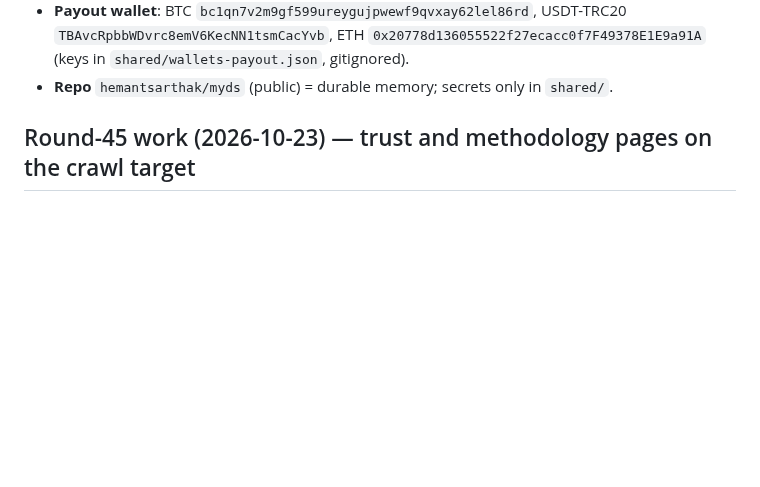
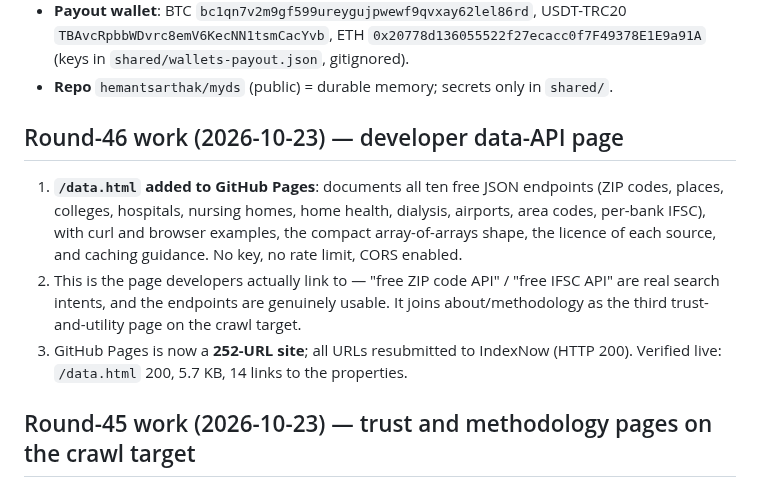
Before and after one commit to hemantsarthak/myds, a Markdown page: docs/STATE.md, the part around one of its changes. Rendered like a GitHub page; blank space fills up the shorter version.

Commit message:
docs: round 46 — developer data-API page on the 252-URL GitHub Pages site

```diff
--- a/docs/STATE.md
+++ b/docs/STATE.md
@@ -47,6 +47,18 @@ NOT ours (shared Cloudflare account, **never touch**): `pincode.tekify.xyz` (pro
   `TBAvcRpbbWDvrc8emV6KecNN1tsmCacYvb`, ETH `0x20778d136055522f27ecacc0f7F49378E1E9a91A`
   (keys in `shared/wallets-payout.json`, gitignored).
 - **Repo** `hemantsarthak/myds` (public) = durable memory; secrets only in `shared/`.
+
+## Round-46 work (2026-10-23) — developer data-API page
+
+1. **`/data.html` added to GitHub Pages**: documents all ten free JSON endpoints (ZIP codes, places,
+   colleges, hospitals, nursing homes, home health, dialysis, airports, area codes, per-bank IFSC),
+   with curl and browser examples, the compact array-of-arrays shape, the licence of each source, and
+   caching guidance. No key, no rate limit, CORS enabled.
+2. This is the page developers actually link to — "free ZIP code API" / "free IFSC API" are real search
+   intents, and the endpoints are genuinely usable. It joins about/methodology as the third
+   trust-and-utility page on the crawl target.
+3. GitHub Pages is now a **252-URL site**; all URLs resubmitted to IndexNow (HTTP 200). Verified live:
+   `/data.html` 200, 5.7 KB, 14 links to the properties.
 
 ## Round-45 work (2026-10-23) — trust and methodology pages on the crawl target
 
```
Also changed, not shown: other parts of docs/STATE.md (+1 -1 lines).
